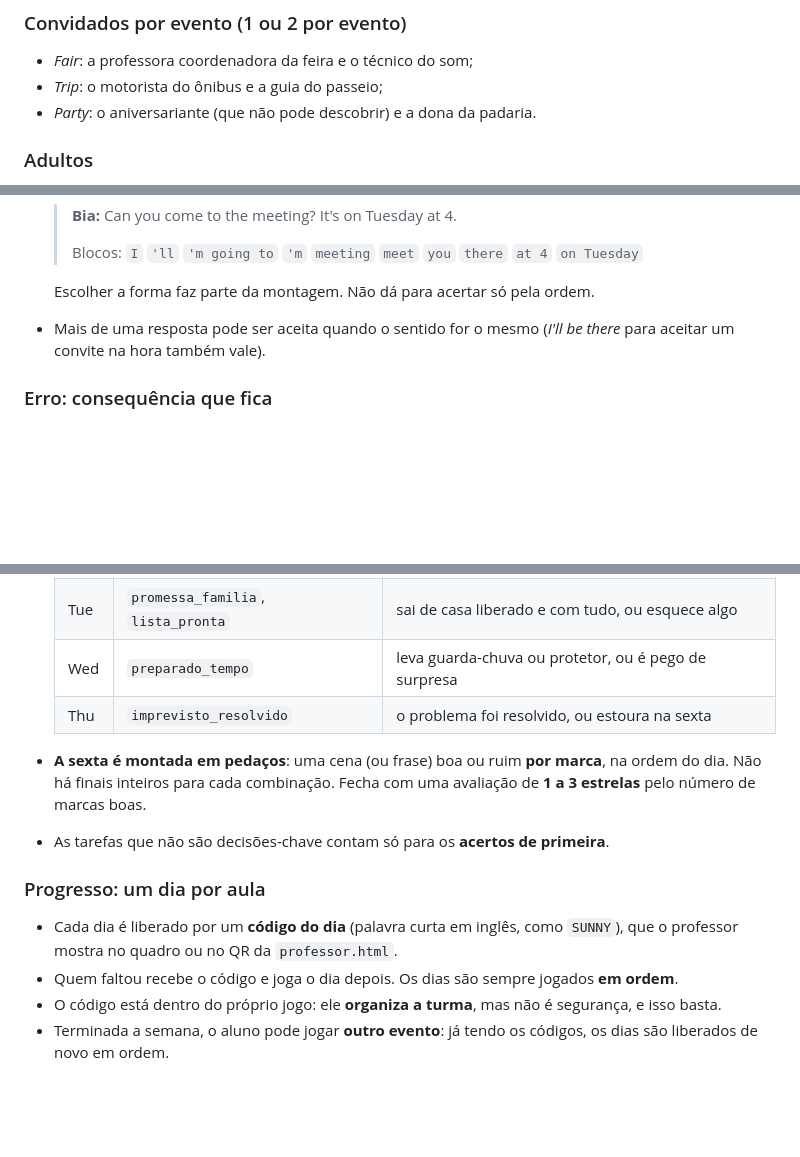
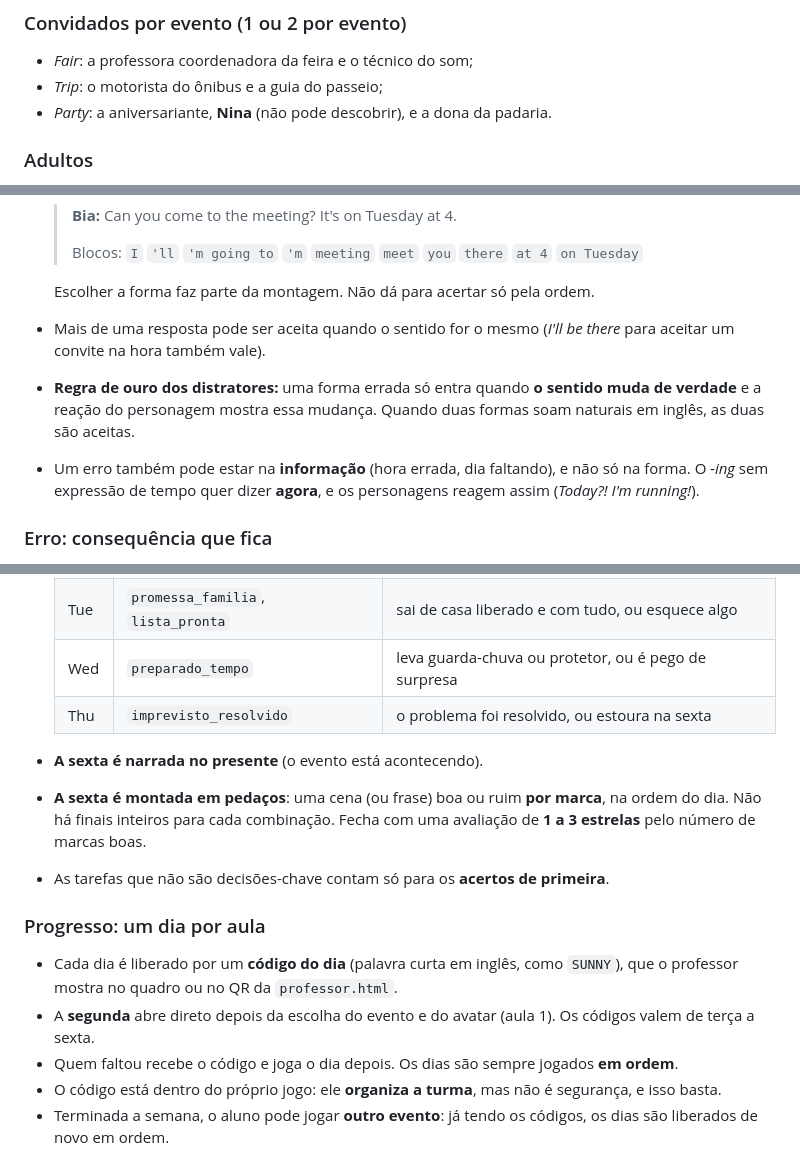
Before and after one commit to ritassiru/story-shelf, a Markdown page: docs/gdd-my-busy-week.md, 3 parts joined by grey strips. GitHub-like rendering; blank space fills up the shorter version.

```diff
--- a/docs/gdd-my-busy-week.md
+++ b/docs/gdd-my-busy-week.md
@@ -93,7 +93,7 @@ Cada um tem um traço que **gera situações de futuro**:
 ### Convidados por evento (1 ou 2 por evento)
 - *Fair*: a professora coordenadora da feira e o técnico do som;
 - *Trip*: o motorista do ônibus e a guia do passeio;
-- *Party*: o aniversariante (que não pode descobrir) e a dona da padaria.
+- *Party*: a aniversariante, **Nina** (não pode descobrir), e a dona da padaria.
 
 ### Adultos
 - **Família** (mãe, pai ou avó): pedem tarefas e o aluno promete (*I'll do it
@@ -124,6 +124,12 @@ Cada um tem um traço que **gera situações de futuro**:
   Escolher a forma faz parte da montagem. Não dá para acertar só pela ordem.
 - Mais de uma resposta pode ser aceita quando o sentido for o mesmo
   (*I'll be there* para aceitar um convite na hora também vale).
+- **Regra de ouro dos distratores:** uma forma errada só entra quando **o sentido
+  muda de verdade** e a reação do personagem mostra essa mudança. Quando duas
+  formas soam naturais em inglês, as duas são aceitas.
+- Um erro também pode estar na **informação** (hora errada, dia faltando), e não
+  só na forma. O *-ing* sem expressão de tempo quer dizer **agora**, e os
+  personagens reagem assim (*Today?! I'm running!*).
 
 ### Erro: consequência que fica
 - **Não há nova tentativa.** O personagem **reage na hora** ao sentido que a
@@ -138,6 +144,7 @@ Cada um tem um traço que **gera situações de futuro**:
   | Wed | `preparado_tempo` | leva guarda-chuva ou protetor, ou é pego de surpresa |
   | Thu | `imprevisto_resolvido` | o problema foi resolvido, ou estoura na sexta |
 
+- **A sexta é narrada no presente** (o evento está acontecendo).
 - **A sexta é montada em pedaços**: uma cena (ou frase) boa ou ruim **por
   marca**, na ordem do dia. Não há finais inteiros para cada combinação.
   Fecha com uma avaliação de **1 a 3 estrelas** pelo número de marcas boas.
@@ -146,6 +153,8 @@ Cada um tem um traço que **gera situações de futuro**:
 ### Progresso: um dia por aula
 - Cada dia é liberado por um **código do dia** (palavra curta em inglês, como
   `SUNNY`), que o professor mostra no quadro ou no QR da `professor.html`.
+- A **segunda** abre direto depois da escolha do evento e do avatar (aula 1).
+  Os códigos valem de terça a sexta.
 - Quem faltou recebe o código e joga o dia depois. Os dias são sempre jogados
   **em ordem**.
 - O código está dentro do próprio jogo: ele **organiza a turma**, mas não é
```
Also changed, not shown: other parts of docs/gdd-my-busy-week.md (+1 -1 lines), CLAUDE.md (+2 -1 lines), docs/roteiro-surprise-party.md (added, +203 -0 lines).
